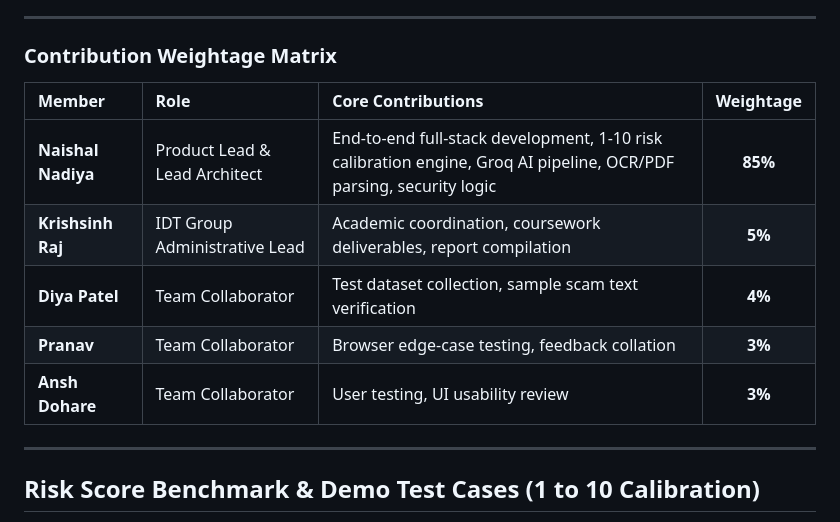
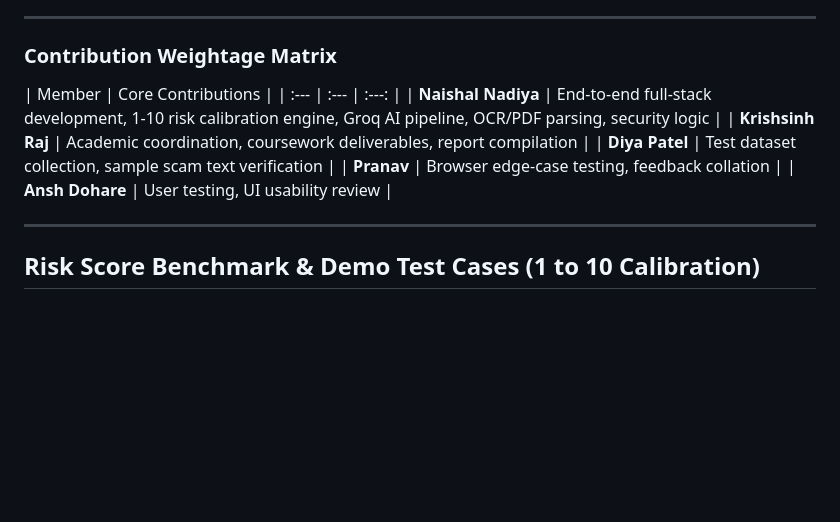
Before and after one commit to naishal988/Civicshield-IDT-Project, a Markdown page: README.md, the part around the change. GitHub-like rendering; blank space fills up the shorter version.

```diff
--- a/README.md
+++ b/README.md
@@ -456,13 +456,13 @@ This project was developed as an **Interdisciplinary Team (IDT)** academic capst
 
 ### Contribution Weightage Matrix
 
-| Member | Role | Core Contributions | Weightage |
-| :--- | :--- | :--- | :---: |
-| **Naishal Nadiya** | Product Lead & Lead Architect | End-to-end full-stack development, 1-10 risk calibration engine, Groq AI pipeline, OCR/PDF parsing, security logic | **85%** |
-| **Krishsinh Raj** | IDT Group Administrative Lead | Academic coordination, coursework deliverables, report compilation | **5%** |
-| **Diya Patel** | Team Collaborator | Test dataset collection, sample scam text verification | **4%** |
-| **Pranav** | Team Collaborator | Browser edge-case testing, feedback collation | **3%** |
-| **Ansh Dohare** | Team Collaborator | User testing, UI usability review | **3%** |
+| Member | Core Contributions |
+| :--- | :--- | :---: |
+| **Naishal Nadiya** | End-to-end full-stack development, 1-10 risk calibration engine, Groq AI pipeline, OCR/PDF parsing, security logic |
+| **Krishsinh Raj** | Academic coordination, coursework deliverables, report compilation |
+| **Diya Patel** | Test dataset collection, sample scam text verification |
+| **Pranav** | Browser edge-case testing, feedback collation |
+| **Ansh Dohare** | User testing, UI usability review |
 
 ---
 
```
